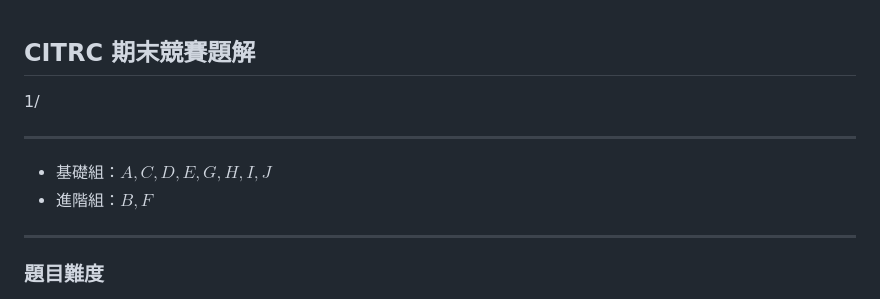
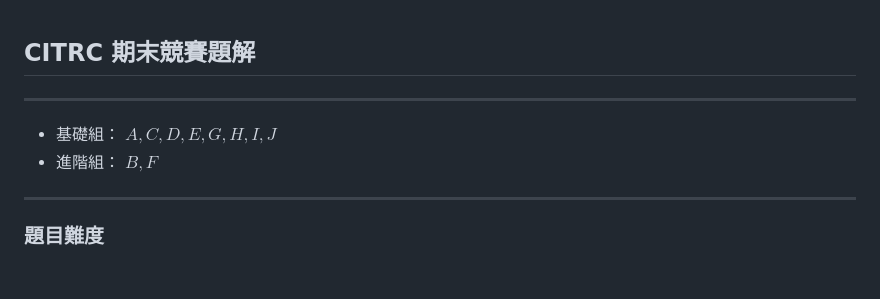
Before and after one commit to mysh212/CITRC-26th-final, a Markdown page: Editorial/README.md, the part around one of its changes. Drawn GitHub-style; blank space fills up the shorter version.

Commit message:
Update README.md
 - [MODIFY] Satify GitHub Markdown format

```diff
--- a/Editorial/README.md
+++ b/Editorial/README.md
@@ -1,10 +1,9 @@
 ## <font>**CITRC 期末競賽題解**</font>
-1/
 
 ----
 
-- 基礎組：$A,C,D,E,G,H,I,J$
-- 進階組：$B,F$
+- 基礎組： $A,C,D,E,G,H,I,J$
+- 進階組： $B,F$
 
 ----
 
```
Also changed, not shown: other parts of Editorial/README.md (+68 -68 lines).
